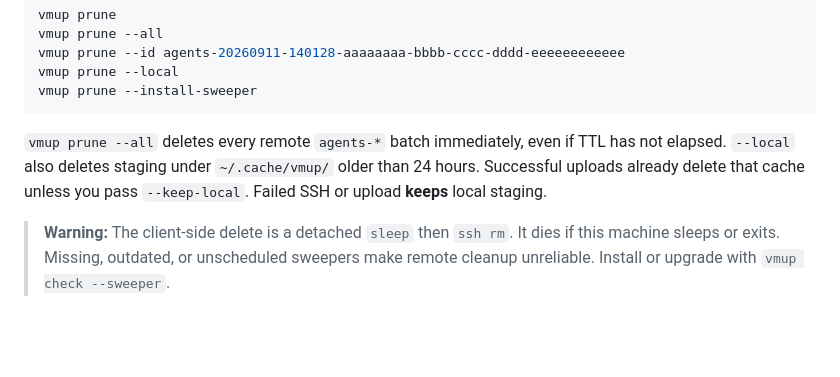
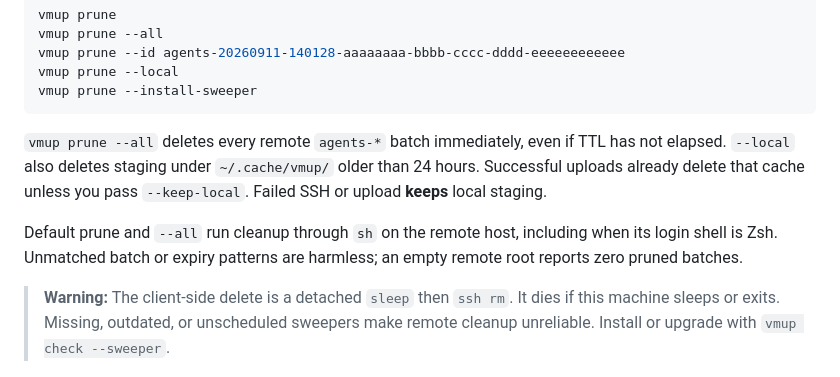
Before and after one commit to nyxsky404/vmup, a Markdown page: README.md, the part around the change. Drawn GitHub-style; blank space fills up the shorter version.

Commit message:
fix: run remote prune cleanup in a POSIX shell (#25)

```diff
--- a/README.md
+++ b/README.md
@@ -310,6 +310,8 @@ vmup prune --install-sweeper
 
 `vmup prune --all` deletes every remote `agents-*` batch immediately, even if TTL has not elapsed. `--local` also deletes staging under `~/.cache/vmup/` older than 24 hours. Successful uploads already delete that cache unless you pass `--keep-local`. Failed SSH or upload **keeps** local staging.
 
+Default prune and `--all` run cleanup through `sh` on the remote host, including when its login shell is Zsh. Unmatched batch or expiry patterns are harmless; an empty remote root reports zero pruned batches.
+
 > **Warning:** The client-side delete is a detached `sleep` then `ssh rm`. It dies if this machine sleeps or exits. Missing, outdated, or unscheduled sweepers make remote cleanup unreliable. Install or upgrade with `vmup check --sweeper`.
 
 ## JSON and exit codes
```
Also changed, not shown: CHANGELOG.md (+2 -0 lines), docs/pr-evidence/remote-prune/after.png (added), docs/pr-evidence/remote-prune/before.png (added), 6 other files.
